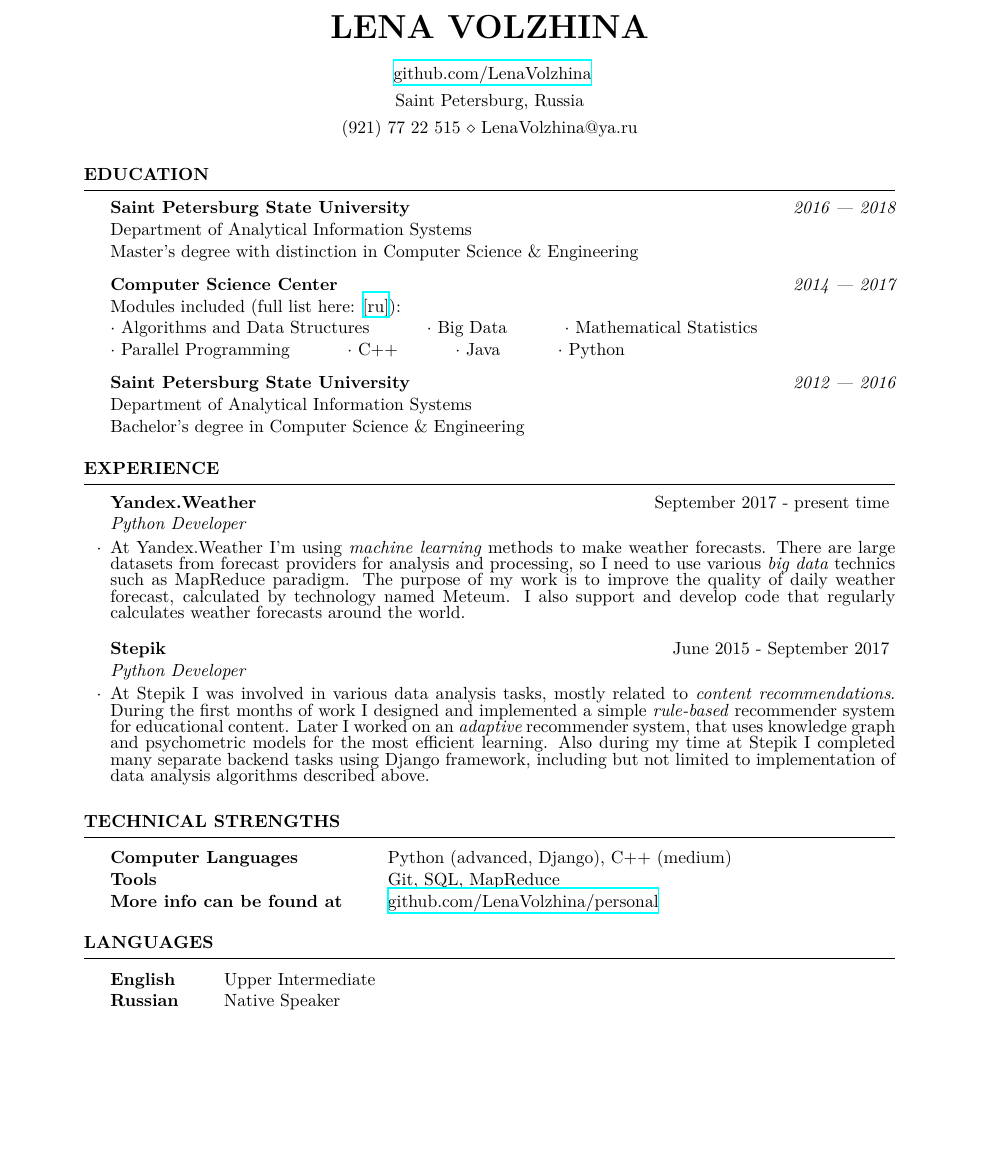
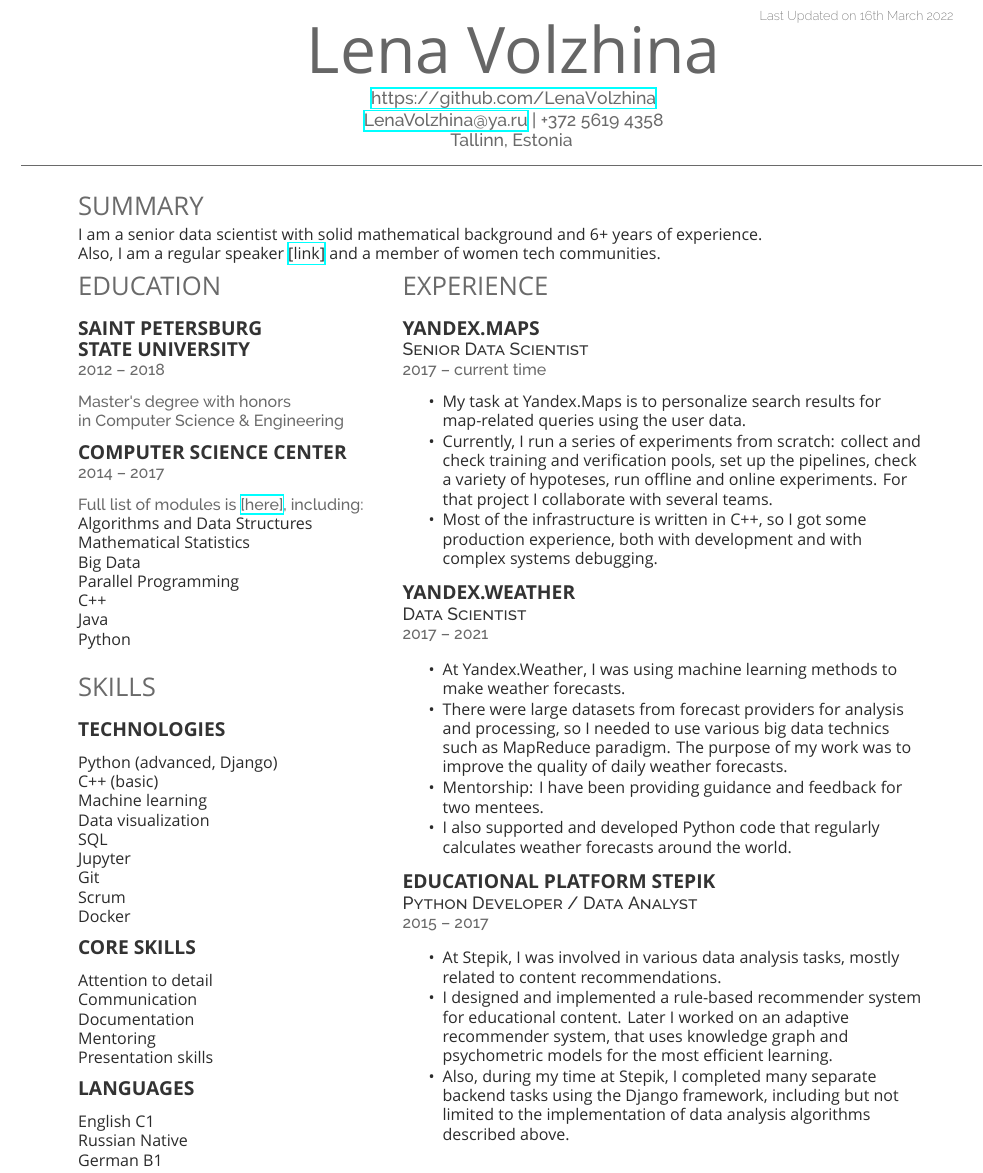
Before and after one commit to LenaVolzhina/about.me, a LaTeX CV (CV/CV_Lena_Volzhina.tex): part of the page, cut at the place of the change, the shorter picture padded with empty space. Compiled offline with XeLaTeX; a missing font is replaced by an installed copy or a similar font.

Commit message:
updated CV

```diff
--- a/CV/CV_Lena_Volzhina.tex
+++ b/CV/CV_Lena_Volzhina.tex
@@ -1,145 +1,288 @@
-%%%%%%%%%%%%%%%%%%%%%%%%%%%%%%%%%%%%%%%%%
-% Medium Length Professional CV
-% LaTeX Template
-% Version 2.0 (8/5/13)
+%%%%%%%%%%%%%%%%%%%%%%%%%%%%%%%%%%%%%%%
+% Deedy CV/Resume
+% XeLaTeX Template
+% Version 1.0 (5/5/2014)
 %
 % This template has been downloaded from:
 % http://www.LaTeXTemplates.com
 %
 % Original author:
-% Trey Hunner (http://www.treyhunner.com/)
+% Debarghya Das (http://www.debarghyadas.com)
+% With extensive modifications by:
+% Vel (vel@latextemplates.com)
 %
-% Important note:
-% This template requires the resume.cls file to be in the same directory as the
-% .tex file. The resume.cls file provides the resume style used for structuring the
-% document.
+% License:
+% CC BY-NC-SA 3.0 (http://creativecommons.org/licenses/by-nc-sa/3.0/)
 %
-%%%%%%%%%%%%%%%%%%%%%%%%%%%%%%%%%%%%%%%%%
+% Important notes:
+% This template needs to be compiled with XeLaTeX.
+%
+%%%%%%%%%%%%%%%%%%%%%%%%%%%%%%%%%%%%%%
 
-%----------------------------------------------------------------------------------------
-%	PACKAGES AND OTHER DOCUMENT CONFIGURATIONS
-%----------------------------------------------------------------------------------------
-
-\documentclass{resume} % Use the custom resume.cls style
-
-\usepackage[left=0.75in,top=0.6in,right=0.75in,bottom=0.6in]{geometry} % Document margins
-\usepackage{hyperref}
-
-\name{Lena Volzhina} % Your name
-\address{Saint Petersburg, Russia} % Your address
-\address{(921)~77~22~515 \\ LenaVolzhina@ya.ru} % Your phone number and email
-\address{ \href{https://github.com/LenaVolzhina}{github.com/LenaVolzhina}}
+\documentclass[letterpaper]{deedy-resume} % Use US Letter paper, change to a4paper for A4
 
 \begin{document}
 
 %----------------------------------------------------------------------------------------
-%	EDUCATION SECTION
+%	TITLE SECTION
 %----------------------------------------------------------------------------------------
 
-\begin{rSection}{Education}
+\lastupdated % Print the Last Updated text at the top right
 
+\begin{minipage}[t][0.2\textheight][t]{\textwidth}
 
-{\bf Saint Petersburg State University} \hfill {{\em 2016 --- 2018} \\
-Department of Analytical Information Systems \\
-Master's degree with distinction in Computer Science \& Engineering
-%GPA: 4.58
-}
-
-{\bf Computer Science Center} \hfill {{\em 2014 --- 2017} \\
-%Contemporary issues in Computer Science, as well as tools for software engineering \\
-Modules included (full list here:  \href{https://compscicenter.ru/users/734/}{[ru]}): \\
-$\cdot$~Algorithms~and~Data~Structures~\hspace{1cm}
-$\cdot$~Big~Data~\hspace{1cm}
-$\cdot$~Mathematical~Statistics~\hspace{1cm}\\
-$\cdot$~Parallel~Programming~\hspace{1cm}
-$\cdot$~C++~\hspace{1cm}
-$\cdot$~Java~\hspace{1cm}
-$\cdot$~Python~\hspace{1cm}
-}
-
-{\bf Saint Petersburg State University} \hfill {{\em 2012 --- 2016} \\
-Department of Analytical Information Systems \\
-Bachelor's degree in Computer Science \& Engineering
-%GPA: 4.58
+\namesection{}{Lena Volzhina}{ % Your name
+\urlstyle{same}\url{https://github.com/LenaVolzhina} \\ % Your website, LinkedIn profile or other web address
+\href{mailto:LenaVolzhina@ya.ru}{LenaVolzhina@ya.ru} | +372~5619~4358 \\  % Your contact information
+Tallinn, Estonia
 }
 
 
-%{\bf Gymnasium Classicum Petropolitanum} \hfill {{\em 2005 --- 2012} \\ }
+\section{Summary}
 
-\end{rSection}
+\begin{flushleft}
+I am a senior data scientist with solid mathematical background and 6+ years of experience.
+\\
+Also, I am a regular speaker \href{https://github.com/LenaVolzhina/personal}{[link]} and a member of women tech communities.
+\end{flushleft}
+\sectionspace
+\end{minipage}
 
 %----------------------------------------------------------------------------------------
-%	WORK EXPERIENCE SECTION
+%	LEFT COLUMN
 %----------------------------------------------------------------------------------------
 
-\begin{rSection}{Experience}
+\begin{minipage}[t][0.75\textheight][t]{0.33\textwidth} % The left column takes up 33% of the text width of the page
 
-\begin{rSubsection}{Yandex.Weather}{September 2017 - present time}{Python Developer}{}
-\item At Yandex.Weather I'm using \textit{machine learning} methods to make weather forecasts. There are large datasets from forecast providers for analysis and processing, so I need to use various \textit{big data} technics such as MapReduce paradigm. The purpose of my work is to improve the quality of daily weather forecast, calculated by technology named Meteum. I also support and develop code that regularly calculates weather forecasts around the world.
+%------------------------------------------------
+% Education
+%------------------------------------------------
 
-\end{rSubsection}
+\section{Education}
+\sectionspace
+
+\subsection{Saint Petersburg}   % TODO
+\subsection{State University}
+\location{2012 – 2018}
+\sectionspace
+\location{Master's degree with honors \\ in Computer Science \& Engineering}%\descript{Master's degree in Computer Science \& Engineering}
 
 
-\begin{rSubsection}{Stepik}{June 2015 - September 2017}{Python Developer}{}
-\item At Stepik I was involved in various data analysis tasks, mostly related to \textit{content recommendations}. During the first months of work I designed and implemented a simple \textit{rule-based} recommender system for educational content. Later I worked on an \textit{adaptive} recommender system, that uses knowledge graph and psychometric models for the most efficient learning. Also during my time at Stepik I completed many separate backend tasks using Django framework, including but not limited to implementation of data analysis algorithms described above.
-\end{rSubsection}
+\sectionspace % Some whitespace after the section
+%------------------------------------------------
+
+\subsection{Computer Science Center}
+\location{2014 – 2017}
+\sectionspace
+
+\location{Full list of modules is \href{https://compscicenter.ru/students/734/}{[here]}, including: }
+Algorithms~and~Data~Structures \\ %\textbullet{}
+Mathematical~Statistics \\ %\textbullet{} \\
+Big~Data \\ %\textbullet{}
+Parallel~Programming \\ %\textbullet{} \\
+C++ \\ %\textbullet{}
+Java \\ %\textbullet{}
+Python
 
 
-%\begin{rSubsection}{}{2012 - present time}{Math Tutor}{}
-%\item Since school graduating I'm teaching general and olympiad maths, which improves my communication scills and also helps me to explain complex subjects more clearly.
-%\end{rSubsection}
+\sectionspace % Some whitespace after the section
 
-%\begin{rSubsection}{Lanit-Tercom, Inc.}{\em Sep 2013 - May 2014}{student project}{}
-%\item During the academic year I participated in a student project, aimed at running a quadrocopter. Our task was to keep it in the air and process data from its sensors.
-%\item  At first I was involved in transfering videos from the camera to the client browser, and later I worked on the calibration of the sensors. During this project I improved my teamwork skills and got some practical experience working on a real case.
-%\end{rSubsection}
+%------------------------------------------------
+% Skills
+%------------------------------------------------
 
+\section{Skills}
+\sectionspace
+
+\subsection{Technologies}   % TODO ???
+\sectionspace
+
+    Python~(advanced,~Django)
+    \\ %\textbullet{}
+    C++~(basic)
+    \\ %\textbullet{}
+    Machine~learning
+    \\ %\textbullet{}
+    Data~visualization
+    \\ %\textbullet{}
+    SQL
+    \\ %\textbullet{}
+    Jupyter
+    \\ %\textbullet{}
+    Git
+    \\ %\textbullet{}
+    Scrum
+    \\ %\textbullet{}
+    Docker
+
+\sectionspace
+\subsection{Core skills}
+\sectionspace
+
+    Attention~to~detail
+    \\ %\textbullet{}
+    Communication
+    \\ %\textbullet{}
+    Documentation
+    \\ %\textbullet{}
+    Mentoring
+    \\ %\textbullet{}
+    Presentation~skills
+
+\sectionspace
+\subsection{Languages}
+\sectionspace
+
+    English~C1
+    \\ %\textbullet{}
+    Russian~Native
+    \\ %\textbullet{}
+    German~B1
+
+
+\sectionspace % Some whitespace after the section
+
+%----------------------------------------------------------------------------------------
+
+\end{minipage} % The end of the left column
+\hfill
+%
+%----------------------------------------------------------------------------------------
+%	RIGHT COLUMN
+%----------------------------------------------------------------------------------------
+%
+\begin{minipage}[t][0.75\textheight][t]{0.6\textwidth} % The right column takes up 66% of the text width of the page
+
+%------------------------------------------------
+% Experience
+%------------------------------------------------
+
+\section{Experience}
+\sectionspace
+
+\runsubsection{Yandex.Maps}
+\\\descript{Senior Data Scientist}
+\location{2017 – current time}
+\sectionspace
+
+\vspace{\topsep} % Hacky fix for awkward extra vertical space
+\begin{tightitemize}
+\item My task at Yandex.Maps is to personalize search results for map-related queries using the user data.
+\item Currently, I run a series of experiments from scratch: collect and check training and verification pools, set up the pipelines, check a variety of hypoteses, run offline and online experiments. For that project I collaborate with several teams.
+\item Most of the infrastructure is written in C++, so I got some production experience, both with development and with complex systems debugging.
+\end{tightitemize}
+
+\sectionspace % Some whitespace after the section
 
 %------------------------------------------------
 
-\end{rSection}
+\runsubsection{Yandex.Weather}
+\\\descript{Data Scientist}
+\location{2017 – 2021}
+\sectionspace
 
+\begin{tightitemize}
+\item At Yandex.Weather, I was using machine learning methods to make weather forecasts.
+\item There were large datasets from forecast providers for analysis and processing, so I needed to use various big data technics such as MapReduce paradigm. The purpose of my work was to improve the quality of daily weather forecasts.
+\item Mentorship: I have been providing guidance and feedback for two mentees.
+\item I also supported and developed Python code that regularly calculates weather forecasts around the world.
+\end{tightitemize}
+
+\sectionspace % Some whitespace after the section
+%------------------------------------------------
+
+\runsubsection{Educational Platform Stepik}
+\\\descript{Python Developer~/~Data Analyst}
+\location{2015 – 2017}
+\sectionspace
+
+\begin{tightitemize}
+\item At Stepik, I was involved in various data analysis tasks, mostly related to content recommendations.
+\item I designed and implemented a rule-based recommender system for educational content. Later I worked on an adaptive recommender system, that uses knowledge graph and psychometric models for the most efficient learning.
+\item Also, during my time at Stepik, I completed many separate backend tasks using the Django framework, including but not limited to the implementation of data analysis algorithms described above.
+\end{tightitemize}
+
+\sectionspace % Some whitespace after the section
+
+%------------------------------------------------
+% Research
+%------------------------------------------------
+
+% \section{Research}
+
+% \runsubsection{Cornell Robot Learning Lab}
+% \descript{| Head Undergrad Research}
+
+% \location{Jan 2014 – Present | Ithaca, NY}
+% Worked with \textbf{\href{http://www.cs.cornell.edu/~ashesh/}{Ashesh Jain}} and \textbf{\href{http://www.cs.cornell.edu/~asaxena/}{Prof Ashutosh Saxena}} to create \textbf{PlanIt}, a tool which learns from large scale user preference feedback to plan robot trajectories in human environments. Publication submitted.
+
+% \sectionspace % Some whitespace after the section
+
+% %------------------------------------------------
+
+% \runsubsection{Cornell Phonetics Lab}
+% \descript{| Head Undergraduate Researcher}
+
+% \location{Mar 2012 – May 2013 | Ithaca, NY}
+% Lead the development of \textbf{QuickTongue}, the first ever breakthrough tongue-controlled game with \textbf{\href{http://conf.ling.cornell.edu/~tilsen/}{Prof Sam Tilsen}} to aid in Linguistics research. Publication submitted.
+
+% \sectionspace % Some whitespace after the section
+
+%------------------------------------------------
+% Awards
+%------------------------------------------------
+
+% \section{Awards}
+
+% \begin{tabular}{rll}
+% 2014	 & top 52/2500 & KPCB Engineering Fellow\\
+% 2014	 & 2\textsuperscript{nd} most points & Google Code Jam, Qualification Round\\
+% 2014	 & 1\textsuperscript{st}/50 & Microsoft Coding Competition, Cornell\\
+% 2013	 & National & Jump Trading Challenge Finalist\\
+% 2013 & 7\textsuperscript{th}/120 & CS 3410 Cache Race Bot Tournament \\
+% 2012 & 2\textsuperscript{nd}/150 & CS 3110 Biannual Intra-Class Bot Tournament \\
+% 2011 & National & Indian National Mathematics Olympiad (INMO) Finalist \\
+% 2010 & National & Comp. Soc. of India's National Programming Contest\\
+% \end{tabular}
+
+% \sectionspace % Some whitespace after the section
+
+%------------------------------------------------
+% Societies
+%------------------------------------------------
+
+% \section{Societies}
+
+% \begin{tabular}{rll}
+% 2014 & top 12\%ile & Tau Beta Pi Engineering Honor Society\\
+% 2014 & National & The Global Leadership and Education Forum (tGELF)\\
+% 2012 & National & Golden Key International Honor Society\\
+% 2012 & National & National Society of Collegiate Scholars\\
+% \end{tabular}
+
+% \sectionspace % Some whitespace after the section
 
 %----------------------------------------------------------------------------------------
-%	TECHNICAL STRENGTHS SECTION
+
+\end{minipage} % The end of the right column
+
+%----------------------------------------------------------------------------------------
+%	SECOND PAGE (EXAMPLE)
 %----------------------------------------------------------------------------------------
 
-\begin{rSection}{Technical Strengths}
+%\newpage % Start a new page
 
-\begin{tabular}{ @{} >{\bfseries}l @{\hspace{6ex}} l }
-Computer Languages & Python (advanced, Django), C++ (medium) \\
-Tools & Git, SQL, MapReduce \\
-More info can be found at & \href{https://github.com/LenaVolzhina/personal}{github.com/LenaVolzhina/personal} \\
+%\begin{minipage}[t]{0.33\textwidth} % The left column takes up 33% of the text width of the page
 
-\end{tabular}
+%\section{Example Section}
 
-\end{rSection}
+%\end{minipage} % The end of the left column
+%\hfill
+%\begin{minipage}[t]{0.66\textwidth} % The right column takes up 66% of the text width of the page
 
+%\section{Example Section 2}
 
-\begin{rSection}{Languages}
-
-\begin{tabular}{ @{} >{\bfseries}l @{\hspace{6ex}} l }
-English & Upper Intermediate  \\
-Russian & Native Speaker
-\end{tabular}
-
-\end{rSection}
-
-
-% выступления
-% * PyLadies 7.08.18 https://youtu.be/DfXsnSDouEo?t=859
-
-
-
-%----------------------------------------------------------------------------------------
-%	EXAMPLE SECTION
-%----------------------------------------------------------------------------------------
-
-%\begin{rSection}{Section Name}
-
-%Section content\ldots
-
-%\end{rSection}
+%\end{minipage} % The end of the right column
 
 %----------------------------------------------------------------------------------------
 
```
Also changed, not shown: CV/deedy-resume.cls (added, +98 -0 lines), CV/resume.cls (deleted, +0 -145 lines), CV/CV_Lena_Volzhina.pdf.
